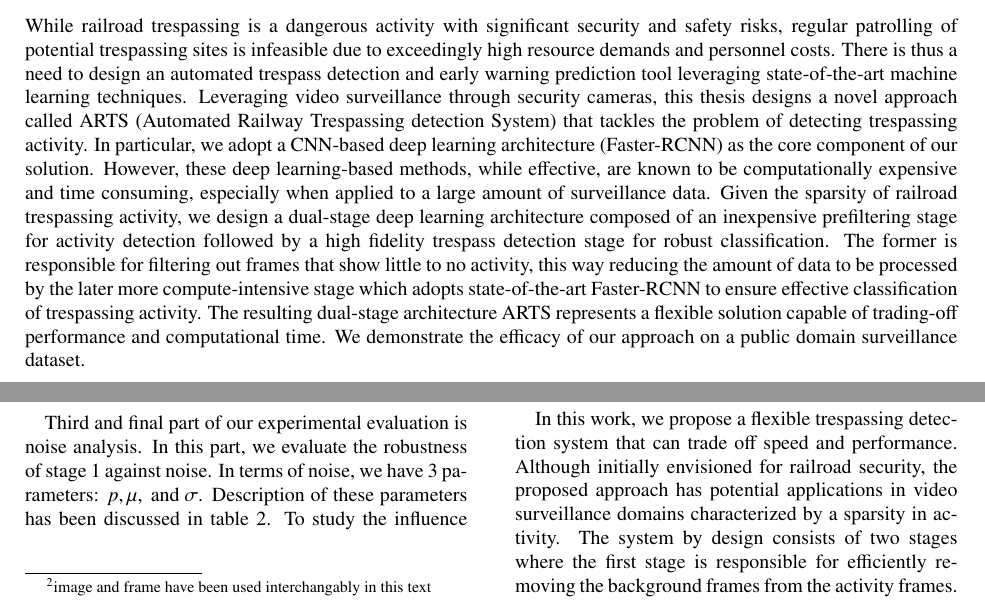
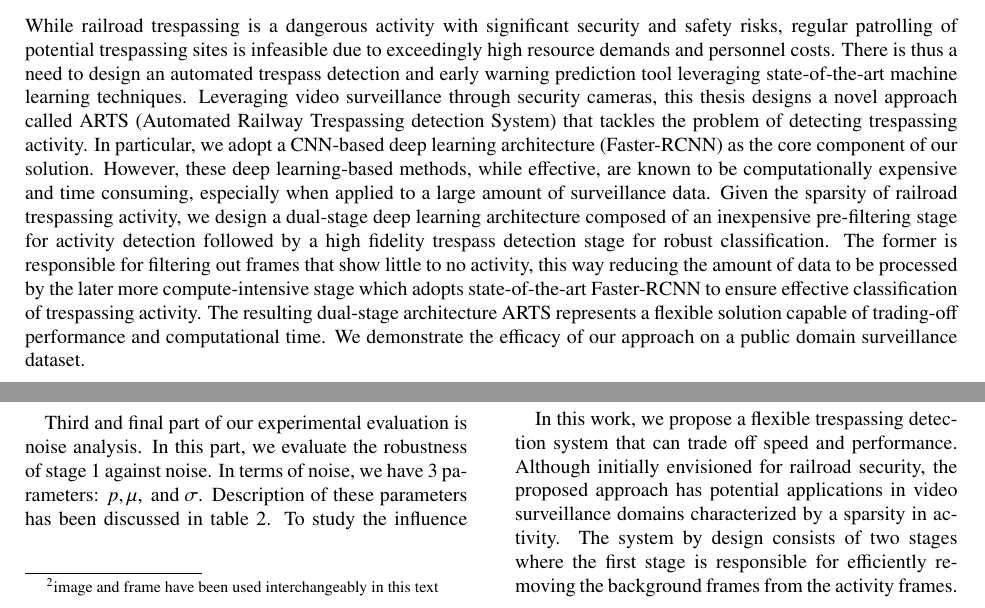
Before and after one commit to muzammil360/MS-Thesis-Paper, a LaTeX paper (main.tex, which reads abstract.tex, experiments.tex): two parts of pages 1 and 9 of 11, joined at a grey line, cut so that both start at the same text. Compiled offline with pdfLaTeX.

Commit message:
spell checked in overleaf

```diff
--- a/abstract.tex
+++ b/abstract.tex
@@ -1,4 +1,4 @@
 \begin{abstract}
 %% Text of abstract
-While railroad trespassing is a dangerous activity with significant security and safety risks, regular patrolling of potential trespassing sites is infeasible due to exceedingly high resource demands and personnel costs. There is thus a need to design an automated trespass detection and early warning prediction tool leveraging state-of-the-art machine learning techniques. Leveraging video surveillance through security cameras, this thesis designs a novel approach called ARTS (Automated Railway Trespassing detection System) that tackles the problem of detecting trespassing activity. In particular, we adopt a CNN-based deep learning architecture (Faster-RCNN) as the core component of our solution. However, these deep learning-based methods, while effective, are known to be computationally expensive and time consuming, especially when applied to a large amount of surveillance data. Given the sparsity of railroad trespassing activity, we design a dual-stage deep learning architecture composed of an inexpensive prefiltering stage for activity detection followed by a high fidelity trespass detection stage for robust classification. The former is responsible for filtering out frames that show little to no activity, this way reducing the amount of data to be processed by the later more compute-intensive stage which adopts state-of-the-art Faster-RCNN to ensure effective classification of trespassing activity. The resulting dual-stage architecture ARTS represents a flexible solution capable of trading-off performance and computational time. We demonstrate the efficacy of our approach on a public domain surveillance dataset.
+While railroad trespassing is a dangerous activity with significant security and safety risks, regular patrolling of potential trespassing sites is infeasible due to exceedingly high resource demands and personnel costs. There is thus a need to design an automated trespass detection and early warning prediction tool leveraging state-of-the-art machine learning techniques. Leveraging video surveillance through security cameras, this thesis designs a novel approach called ARTS (Automated Railway Trespassing detection System) that tackles the problem of detecting trespassing activity. In particular, we adopt a CNN-based deep learning architecture (Faster-RCNN) as the core component of our solution. However, these deep learning-based methods, while effective, are known to be computationally expensive and time consuming, especially when applied to a large amount of surveillance data. Given the sparsity of railroad trespassing activity, we design a dual-stage deep learning architecture composed of an inexpensive pre-filtering stage for activity detection followed by a high fidelity trespass detection stage for robust classification. The former is responsible for filtering out frames that show little to no activity, this way reducing the amount of data to be processed by the later more compute-intensive stage which adopts state-of-the-art Faster-RCNN to ensure effective classification of trespassing activity. The resulting dual-stage architecture ARTS represents a flexible solution capable of trading-off performance and computational time. We demonstrate the efficacy of our approach on a public domain surveillance dataset.
 \end{abstract}
--- a/experiments.tex
+++ b/experiments.tex
@@ -48,7 +48,7 @@ Figure \ref{fig:f1-analysis-mog} shows how f1 score of stage 1 changes w-r-t thr
 
 Figure \ref{fig:f1-analysis-s2} shows the f1 score variation for stage 2. Y-axis indicates f1 score whereas x-axis varies prediction probability threshold $\tau$. It is clear that maximum f1 score of 0.89 is achieved on $\tau=0.3$. Therefore, stage 2 should be operated at this threshold.
 
-Note that Faster-RCNN, which is the backbone of our stage 2, produces multiple object predictions corresponding to each input image\footnote{image and frame have been used interchangably in this text}. However, we model our problem as a binary classification of input frame as trespassing frame or non-trespassing frame. Therefore, we need to map Faster-RCNN predictions to binary labels i.e. trespassing or non-trespassing. We achieve this mapping by the following definition:
+Note that Faster-RCNN, which is the backbone of our stage 2, produces multiple object predictions corresponding to each input image\footnote{image and frame have been used interchangeably in this text}. However, we model our problem as a binary classification of input frame as trespassing frame or non-trespassing frame. Therefore, we need to map Faster-RCNN predictions to binary labels i.e. trespassing or non-trespassing. We achieve this mapping by the following definition:
 
 $$
 \text{prediction} =
```
Also changed, not shown: methodology.tex (+1 -1 lines), related-work.tex (+1 -1 lines), experiments.tex (2 more changed lines).
